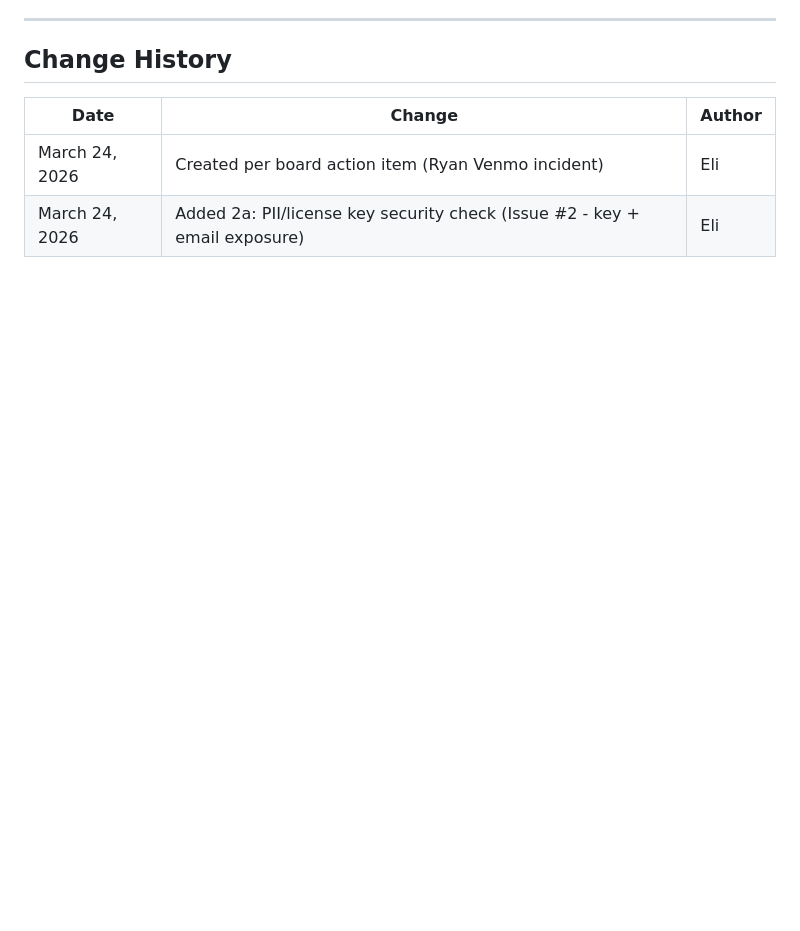
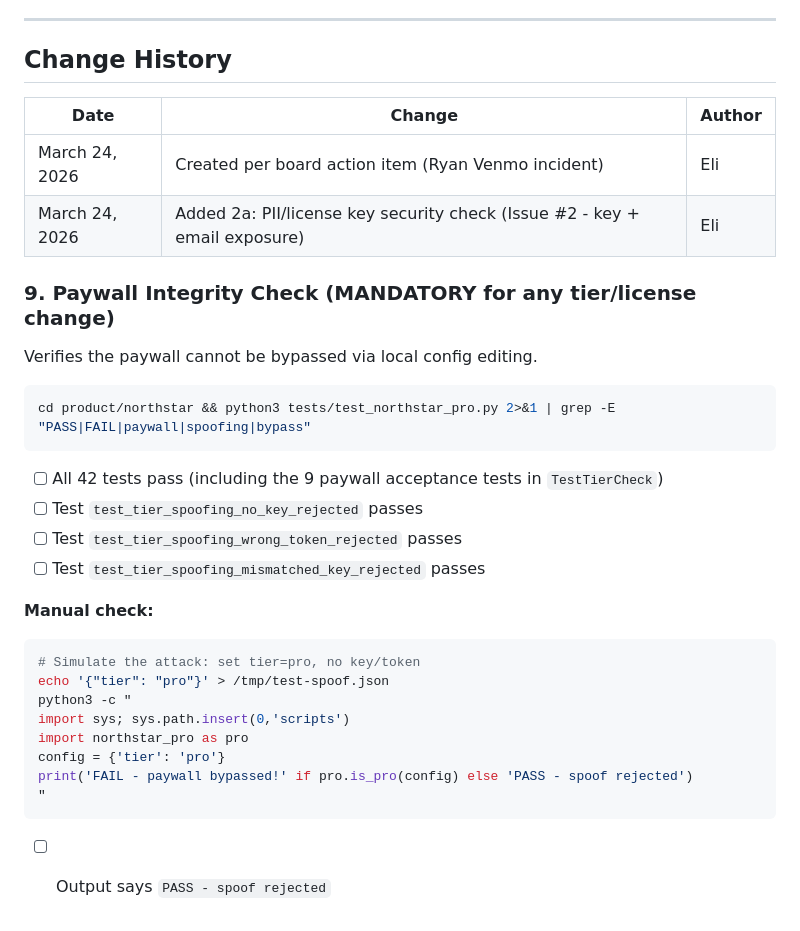
Before and after one commit to Daveglaser0823/northstar-skill, a Markdown page: docs/RELEASE-CHECKLIST.md, the part around the change. Drawn GitHub-style; blank space fills up the shorter version.

````diff
--- a/docs/RELEASE-CHECKLIST.md
+++ b/docs/RELEASE-CHECKLIST.md
@@ -103,3 +103,28 @@ Before shipping any doc update:
 |------|--------|--------|
 | March 24, 2026 | Created per board action item (Ryan Venmo incident) | Eli |
 | March 24, 2026 | Added 2a: PII/license key security check (Issue #2 - key + email exposure) | Eli |
+
+### 9. Paywall Integrity Check (MANDATORY for any tier/license change)
+Verifies the paywall cannot be bypassed via local config editing.
+
+```bash
+cd product/northstar && python3 tests/test_northstar_pro.py 2>&1 | grep -E "PASS|FAIL|paywall|spoofing|bypass"
+```
+
+- [ ] All 42 tests pass (including the 9 paywall acceptance tests in `TestTierCheck`)
+- [ ] Test `test_tier_spoofing_no_key_rejected` passes
+- [ ] Test `test_tier_spoofing_wrong_token_rejected` passes
+- [ ] Test `test_tier_spoofing_mismatched_key_rejected` passes
+
+**Manual check:**
+```bash
+# Simulate the attack: set tier=pro, no key/token
+echo '{"tier": "pro"}' > /tmp/test-spoof.json
+python3 -c "
+import sys; sys.path.insert(0,'scripts')
+import northstar_pro as pro
+config = {'tier': 'pro'}
+print('FAIL - paywall bypassed!' if pro.is_pro(config) else 'PASS - spoof rejected')
+"
+```
+- [ ] Output says `PASS - spoof rejected`
````
Also changed, not shown: CHANGELOG.md (+25 -0 lines).
